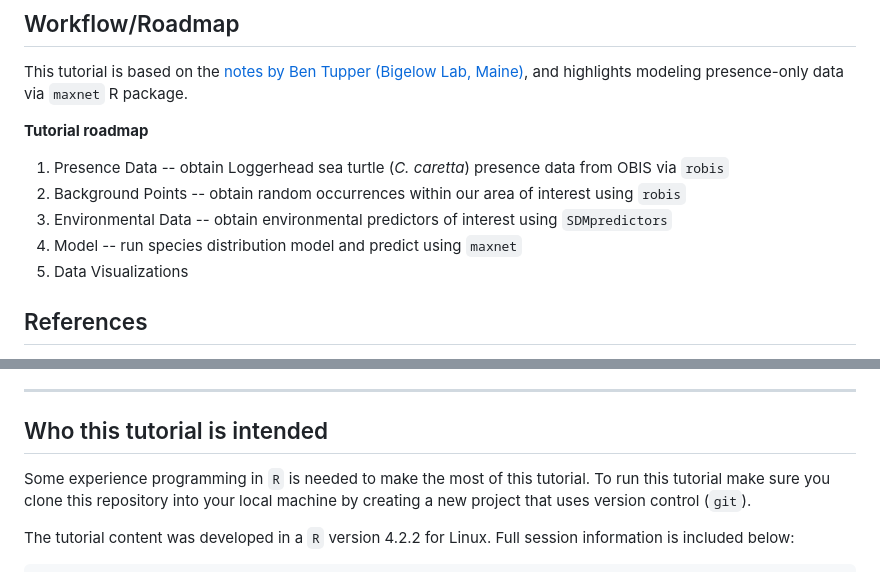
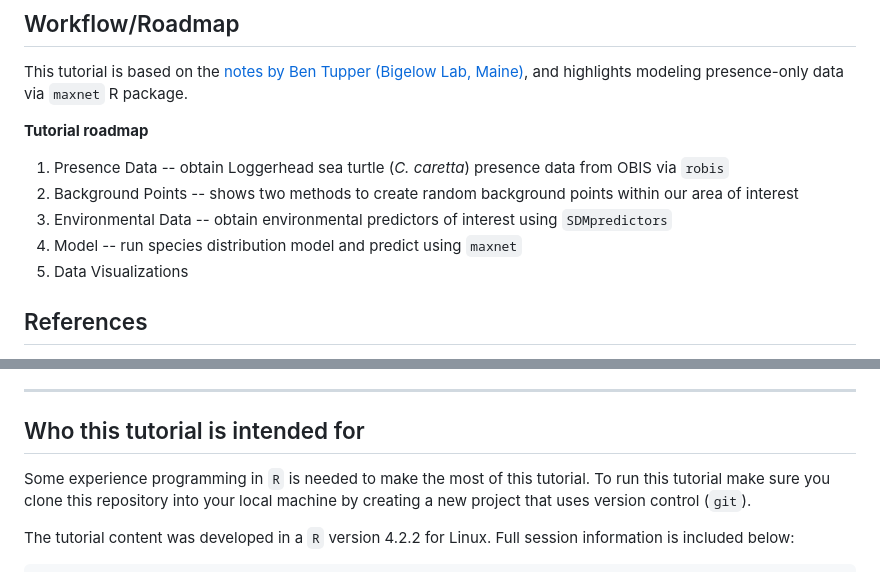
Before and after one commit to oceanhackweek/tutorials_marine_sdm, a Markdown page: README.md, 2 parts joined by grey strips. Rendered like a GitHub page.

Commit message:
Changing description for background points notebook

```diff
--- a/README.md
+++ b/README.md
@@ -45,13 +45,12 @@ This tutorial is based on the [notes by Ben Tupper (Bigelow Lab, Maine)](https:/
 1. Presence Data
    -- obtain Loggerhead sea turtle (*C. caretta*) presence data from OBIS via `robis`
 2. Background Points
-   -- obtain random occurrences within our area of interest using `robis`
+   -- shows two methods to create random background points within our area of interest
 3. Environmental Data
    -- obtain environmental predictors of interest using `SDMpredictors`
 4. Model
    -- run species distribution model and predict using `maxnet`
 6. Data Visualizations
-
 
 ## References
 - Bosch S, Fernandez S (2022). sdmpredictors: Species Distribution Modelling Predictor Datasets. R package version 0.2.14, [http://lifewatch.github.io/sdmpredictors/](http://lifewatch.github.io/sdmpredictors/).
@@ -76,8 +75,7 @@ This tutorial is based on the [notes by Ben Tupper (Bigelow Lab, Maine)](https:/
 
 ---
 
-
-## Who this tutorial is intended
+## Who this tutorial is intended for
 Some experience programming in `R` is needed to make the most of this tutorial. To run this tutorial make sure you clone this repository into your local machine by creating a new project that uses version control (`git`).
 
 The tutorial content was developed in a `R` version 4.2.2 for Linux. Full session information is included below:
```
